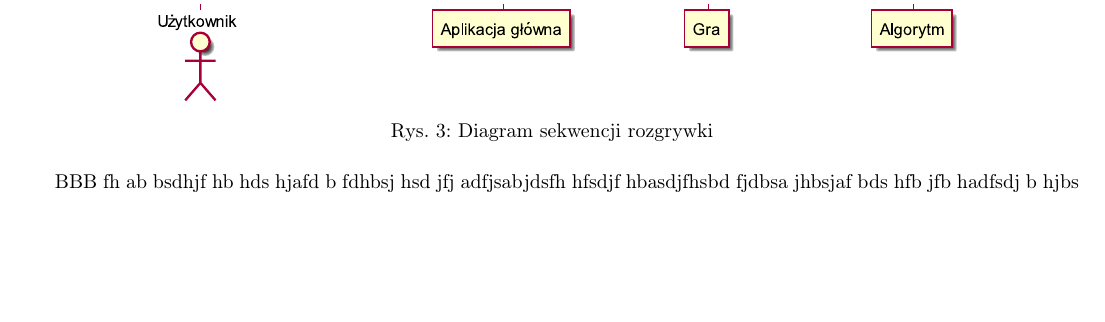
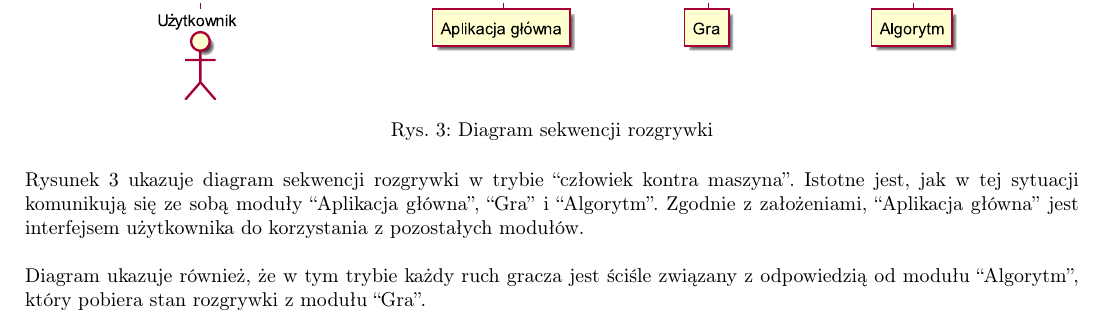
Before and after one commit to patrykf-dev/uct-visualisation-thesis, a LaTeX paper (doc/projekt-zespolowy-02/projekt-zespolowy-02.tex): part of page 8 of 14, cut so that both start at the same text, the shorter picture padded with empty space. Compiled offline with pdfLaTeX.

Commit message:
Add description to diagrams

```diff
--- a/doc/projekt-zespolowy-02/projekt-zespolowy-02.tex
+++ b/doc/projekt-zespolowy-02/projekt-zespolowy-02.tex
@@ -200,7 +200,9 @@
 		\caption{Diagram sekwencji rozgrywki}
 		\label{rys:sequencegame}
 	\end{figure}
-	BBB fh ab bsdhjf hb hds hjafd b fdhbsj hsd jfj adfjsabjdsfh hfsdjf hbasdjfhsbd fjdbsa jhbsjaf bds hfb jfb hadfsdj b hjbs
+	\noindent Rysunek \ref{rys:sequencegame} ukazuje diagram sekwencji rozgrywki w trybie ``człowiek kontra maszyna''. Istotne jest, jak w tej sytuacji komunikują się ze sobą moduły ``Aplikacja główna'', ``Gra'' i ``Algorytm''. Zgodnie z założeniami, ``Aplikacja główna'' jest interfejsem użytkownika do korzystania z pozostałych modułów.\\
+
+	\noindent Diagram ukazuje również, że w tym trybie każdy ruch gracza jest ściśle związany z odpowiedzią od modułu ``Algorytm'', który pobiera stan rozgrywki z modułu ``Gra''.
 
 	\clearpage
 	\subsection{Diagram sekwencji serializacji}
```
Also changed, not shown: doc/projekt-zespolowy-02/grafiki/play_with_pc_sequence.eps, doc/projekt-zespolowy-02/projekt-zespolowy-02.pdf, doc/projekt-zespolowy-02/projekt-zespolowy-02.tex (2 more changed lines).
